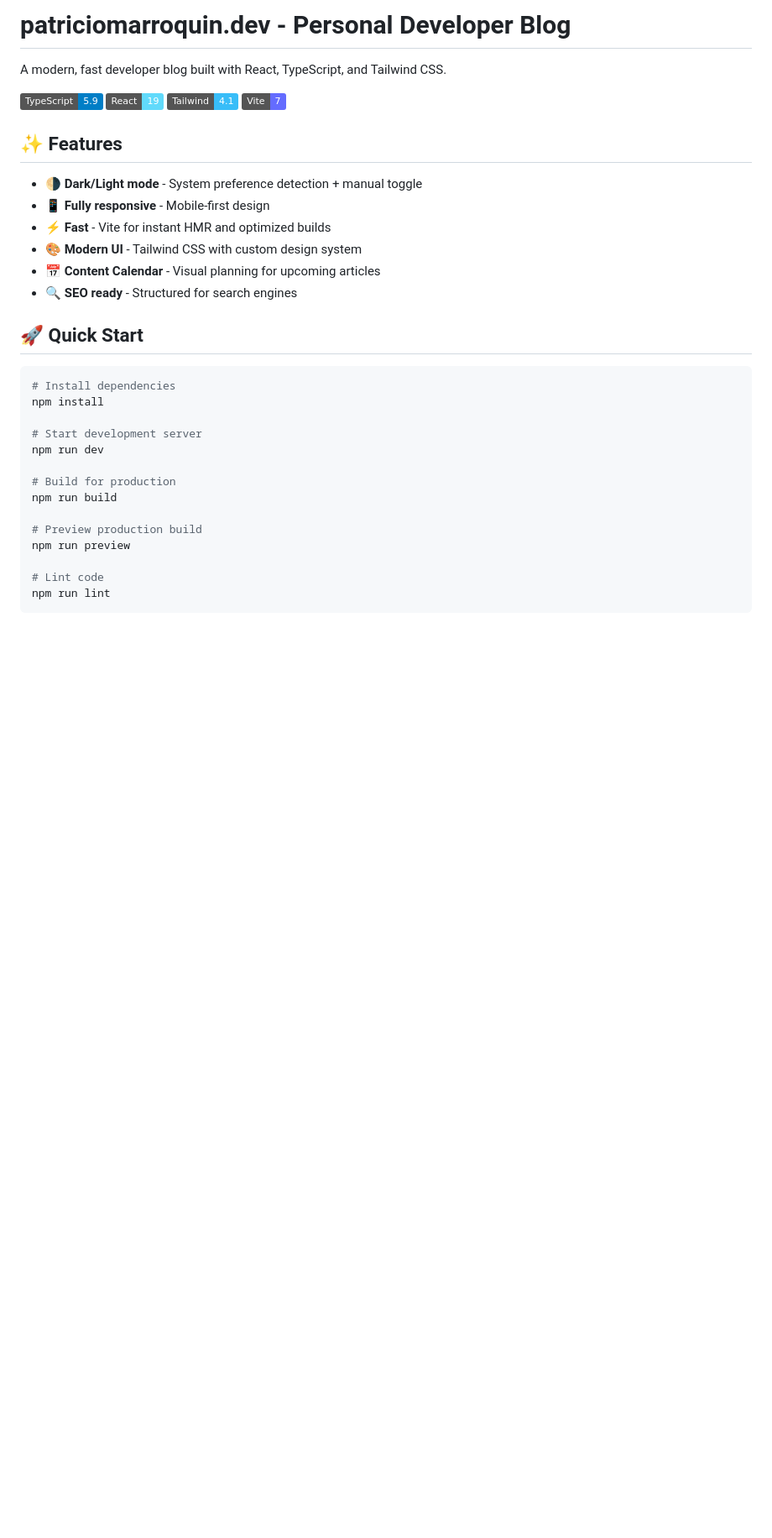
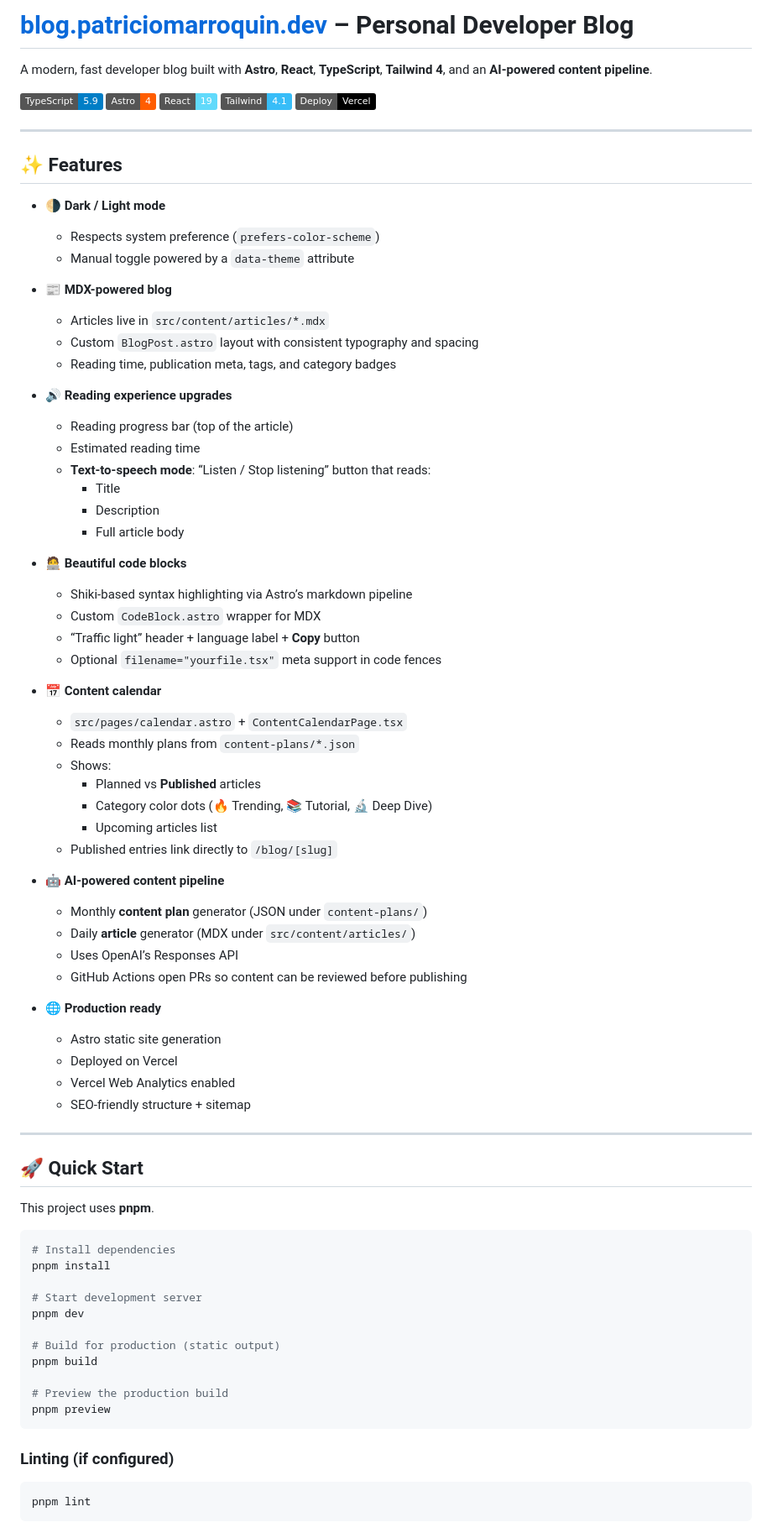
Before and after one commit to patricio0312rev/dev-blog, a Markdown page: README.md, the part around the change printed below. Shown: that part at 84% size. Drawn GitHub-style; badges without logos; blank space fills up the shorter version.

Commit message:
refactor: readme

````diff
--- a/README.md
+++ b/README.md
@@ -1,36 +1,83 @@
-# patriciomarroquin.dev - Personal Developer Blog
+# [blog.patriciomarroquin.dev](https://blog.patriciomarroquin.dev) – Personal Developer Blog
 
-A modern, fast developer blog built with React, TypeScript, and Tailwind CSS.
+A modern, fast developer blog built with **Astro**, **React**, **TypeScript**, **Tailwind 4**, and an **AI-powered content pipeline**.
 
 ![TypeScript](https://img.shields.io/badge/TypeScript-5.9-blue)
+![Astro](https://img.shields.io/badge/Astro-4-ff5d01)
 ![React](https://img.shields.io/badge/React-19-61dafb)
 ![Tailwind](https://img.shields.io/badge/Tailwind-4.1-38bdf8)
-![Vite](https://img.shields.io/badge/Vite-7-646cff)
+![Vercel](https://img.shields.io/badge/Deploy-Vercel-000000)
+
+---
 
 ## ✨ Features
 
-- 🌗 **Dark/Light mode** - System preference detection + manual toggle
-- 📱 **Fully responsive** - Mobile-first design
-- ⚡ **Fast** - Vite for instant HMR and optimized builds
-- 🎨 **Modern UI** - Tailwind CSS with custom design system
-- 📅 **Content Calendar** - Visual planning for upcoming articles
-- 🔍 **SEO ready** - Structured for search engines
+- 🌗 **Dark / Light mode**
+  - Respects system preference (`prefers-color-scheme`)
+  - Manual toggle powered by a `data-theme` attribute
+
+- 📰 **MDX-powered blog**
+  - Articles live in `src/content/articles/*.mdx`
+  - Custom `BlogPost.astro` layout with consistent typography and spacing
+  - Reading time, publication meta, tags, and category badges
+
+- 🔊 **Reading experience upgrades**
+  - Reading progress bar (top of the article)
+  - Estimated reading time
+  - **Text-to-speech mode**: “Listen / Stop listening” button that reads:
+    - Title
+    - Description
+    - Full article body
+
+- 🧑‍💻 **Beautiful code blocks**
+  - Shiki-based syntax highlighting via Astro’s markdown pipeline
+  - Custom `CodeBlock.astro` wrapper for MDX
+  - “Traffic light” header + language label + **Copy** button
+  - Optional `filename="yourfile.tsx"` meta support in code fences
+
+- 📅 **Content calendar**
+  - `src/pages/calendar.astro` + `ContentCalendarPage.tsx`
+  - Reads monthly plans from `content-plans/*.json`
+  - Shows:
+    - Planned vs **Published** articles
+    - Category color dots (🔥 Trending, 📚 Tutorial, 🔬 Deep Dive)
+    - Upcoming articles list
+  - Published entries link directly to `/blog/[slug]`
+
+- 🤖 **AI-powered content pipeline**
+  - Monthly **content plan** generator (JSON under `content-plans/`)
+  - Daily **article** generator (MDX under `src/content/articles/`)
+  - Uses OpenAI’s Responses API
+  - GitHub Actions open PRs so content can be reviewed before publishing
+
+- 🌐 **Production ready**
+  - Astro static site generation
+  - Deployed on Vercel
+  - Vercel Web Analytics enabled
+  - SEO-friendly structure + sitemap
+
+---
 
 ## 🚀 Quick Start
 
+This project uses **pnpm**.
+
 ```bash
 # Install dependencies
-npm install
+pnpm install
 
 # Start development server
-npm run dev
+pnpm dev
 
-# Build for production
-npm run build
+# Build for production (static output)
+pnpm build
 
-# Preview production build
-npm run preview
+# Preview the production build
+pnpm preview
+```
 
-# Lint code
-npm run lint
+### Linting (if configured)
+
+```bash
+pnpm lint
 ```
````
Also changed, not shown: other parts of README.md (+225 -109 lines).
